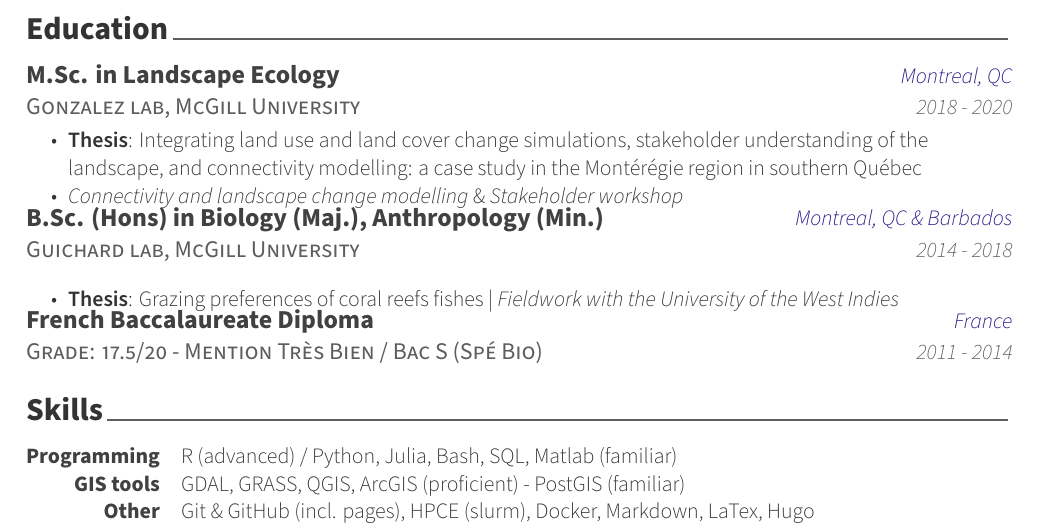
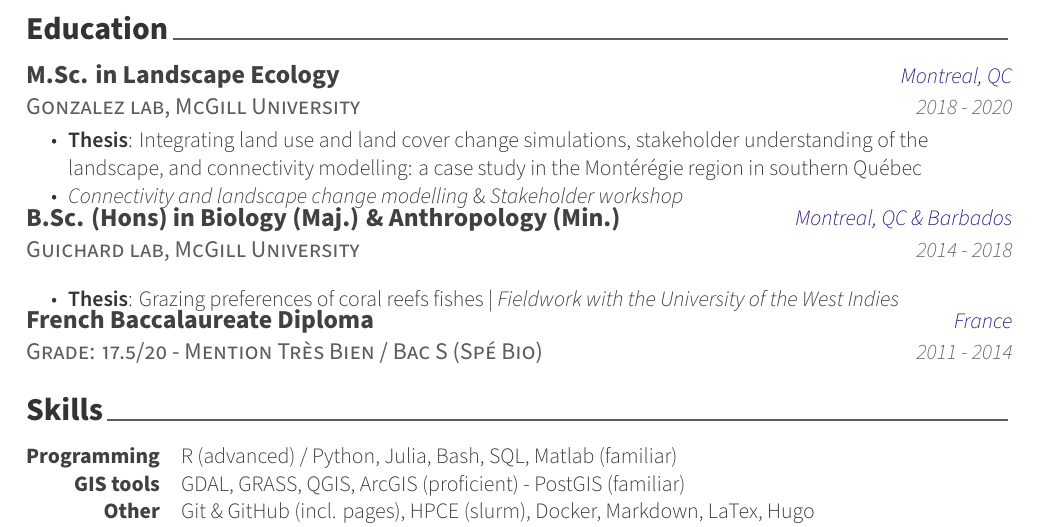
Before and after one commit to posquit0/Awesome-CV, a LaTeX CV (cv.tex, which reads cv/education.tex): part of page 1 of 3, cut so that both start at the same text. Compiled offline with XeLaTeX.

Commit message:
fix bsc heading

```diff
--- a/cv/education.tex
+++ b/cv/education.tex
@@ -25,7 +25,7 @@
 
     \cventry
     {\href{https://guichardlab.weebly.com/cv.html}{Guichard lab, McGill University}} % Institution
-    {B.Sc. (Hons) in Biology (Maj.), Anthropology (Min.)} % Degree
+    {B.Sc. (Hons) in Biology (Maj.) \& Anthropology (Min.)} % Degree
     {Montreal, QC \& Barbados} % Location
     {2014 - 2018} % Date(s)
     {
```
